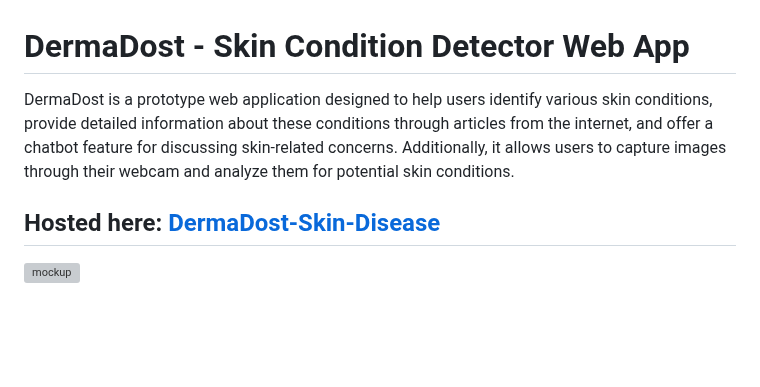
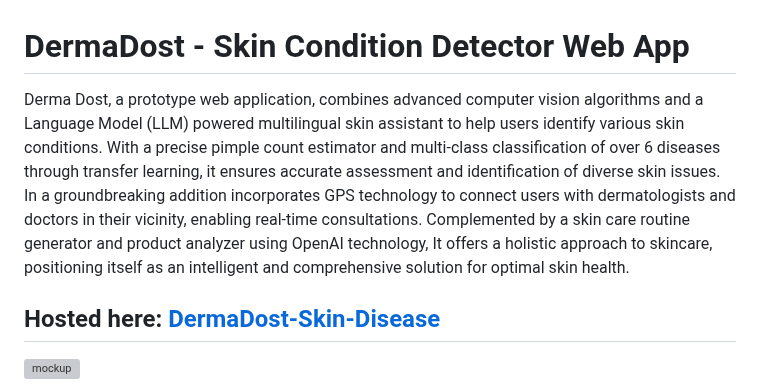
Before and after one commit to ahbarhusain/DermaDost, a Markdown page: README.md, the part around the change. Drawn GitHub-style; blank space fills up the shorter version; grey boxes are pictures that could not be loaded.

```diff
--- a/README.md
+++ b/README.md
@@ -1,5 +1,5 @@
 # DermaDost - Skin Condition Detector Web App
-DermaDost is a prototype web application designed to help users identify various skin conditions, provide detailed information about these conditions through articles from the internet, and offer a chatbot feature for discussing skin-related concerns. Additionally, it allows users to capture images through their webcam and analyze them for potential skin conditions.
+Derma Dost, a prototype web application, combines advanced computer vision algorithms and a Language Model (LLM) powered multilingual skin assistant to help users identify various skin conditions. With a precise pimple count estimator and multi-class classification of over 6 diseases through transfer learning, it ensures accurate assessment and identification of diverse skin issues. In a groundbreaking addition incorporates GPS technology to connect users with dermatologists and doctors in their vicinity, enabling real-time consultations. Complemented by a skin care routine generator and product analyzer using OpenAI technology, It offers a holistic approach to skincare, positioning itself as an intelligent and comprehensive solution for optimal skin health.
 
 ## Hosted here: [DermaDost-Skin-Disease](https://skin-disease.yasharya5.repl.co)
 <img src="https://github.com/Shresth72/DermaDost/assets/97455610/0a562c6f-1fd1-4a06-b0d0-d211ae86a0b6" alt="mockup" width="900"/>
```
